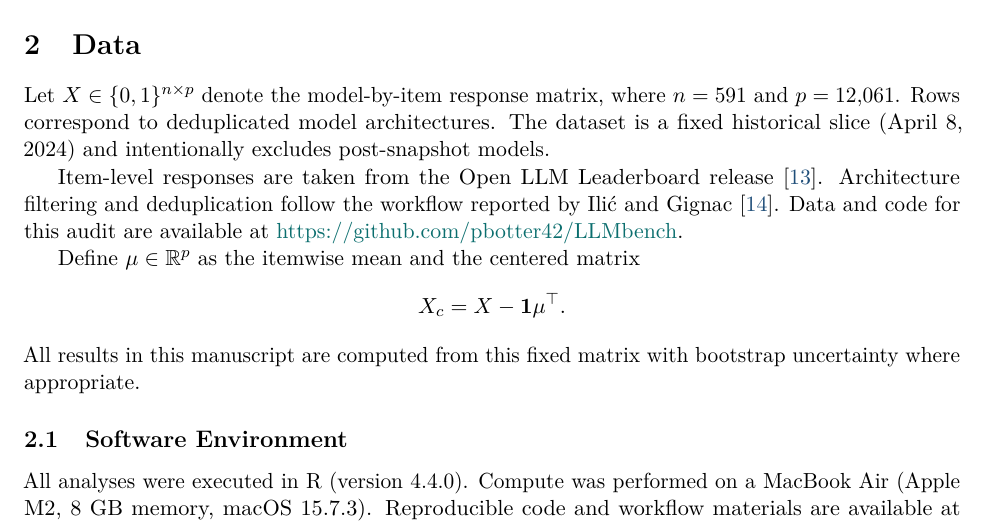
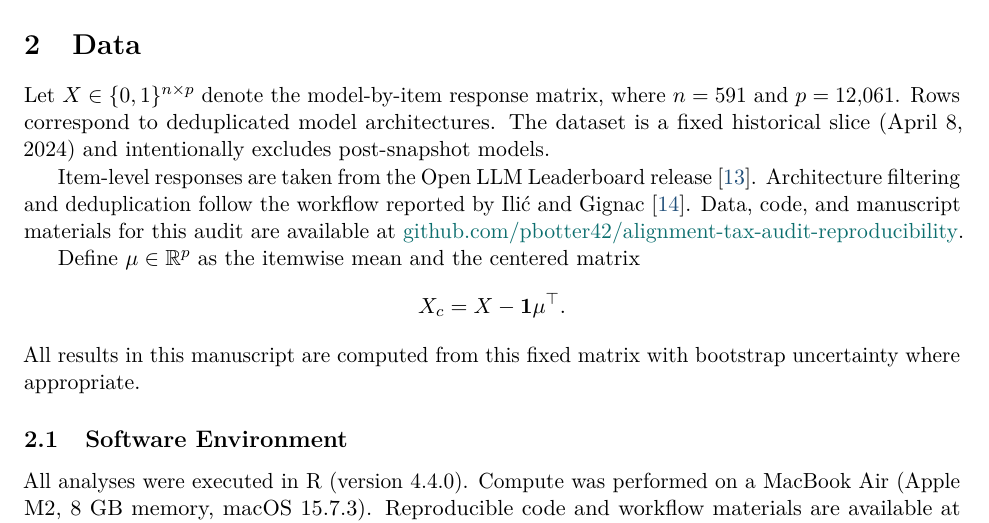
Before and after one commit to pbotter42/alignment-tax-audit-reproducibility, a LaTeX paper (manuscript/alignment_tax_archive.tex): part of page 2 of 13, cut so that both start at the same text. Compiled offline with pdfLaTeX.

Commit message:
Sync final manuscript and repository link

```diff
--- a/manuscript/alignment_tax_archive.tex
+++ b/manuscript/alignment_tax_archive.tex
@@ -57,7 +57,7 @@ The present study asks a targeted question: once ability and latent-structure im
 \section{Data}
 Let $X \in \{0,1\}^{n \times p}$ denote the model-by-item response matrix, where $n=591$ and $p=12{,}061$. Rows correspond to deduplicated model architectures. The dataset is a fixed historical slice (April 8, 2024) and intentionally excludes post-snapshot models.
 
-Item-level responses are taken from the Open LLM Leaderboard release \citep{openllmleaderboard2024}. Architecture filtering and deduplication follow the workflow reported by \citet{ilic2024interrelated}. Data and code for this audit are available at \url{https://github.com/pbotter42/LLMbench}.
+Item-level responses are taken from the Open LLM Leaderboard release \citep{openllmleaderboard2024}. Architecture filtering and deduplication follow the workflow reported by \citet{ilic2024interrelated}. Data, code, and manuscript materials for this audit are available at \href{https://github.com/pbotter42/alignment-tax-audit-reproducibility}{github.com/pbotter42/alignment-tax-audit-reproducibility}.
 
 Define $\mu \in \mathbb{R}^{p}$ as the itemwise mean and the centered matrix
 \[
@@ -66,7 +66,7 @@ X_c = X - \mathbf{1}\mu^\top.
 All results in this manuscript are computed from this fixed matrix with bootstrap uncertainty where appropriate.
 
 \subsection{Software Environment}
-All analyses were executed in R (version 4.4.0). Compute was performed on a MacBook Air (Apple M2, 8 GB memory, macOS 15.7.3). Reproducible code and workflow materials are available at \url{https://github.com/pbotter42/LLMbench}.
+All analyses were executed in R (version 4.4.0). Compute was performed on a MacBook Air (Apple M2, 8 GB memory, macOS 15.7.3). Reproducible code and workflow materials are available at \href{https://github.com/pbotter42/alignment-tax-audit-reproducibility}{github.com/pbotter42/alignment-tax-audit-reproducibility}.
 
 \section{Mathematical Framework}
 \subsection{Ability as the First Principal Component}
```
Also changed, not shown: manuscript/llm_article_arxiv_v1.pdf.
